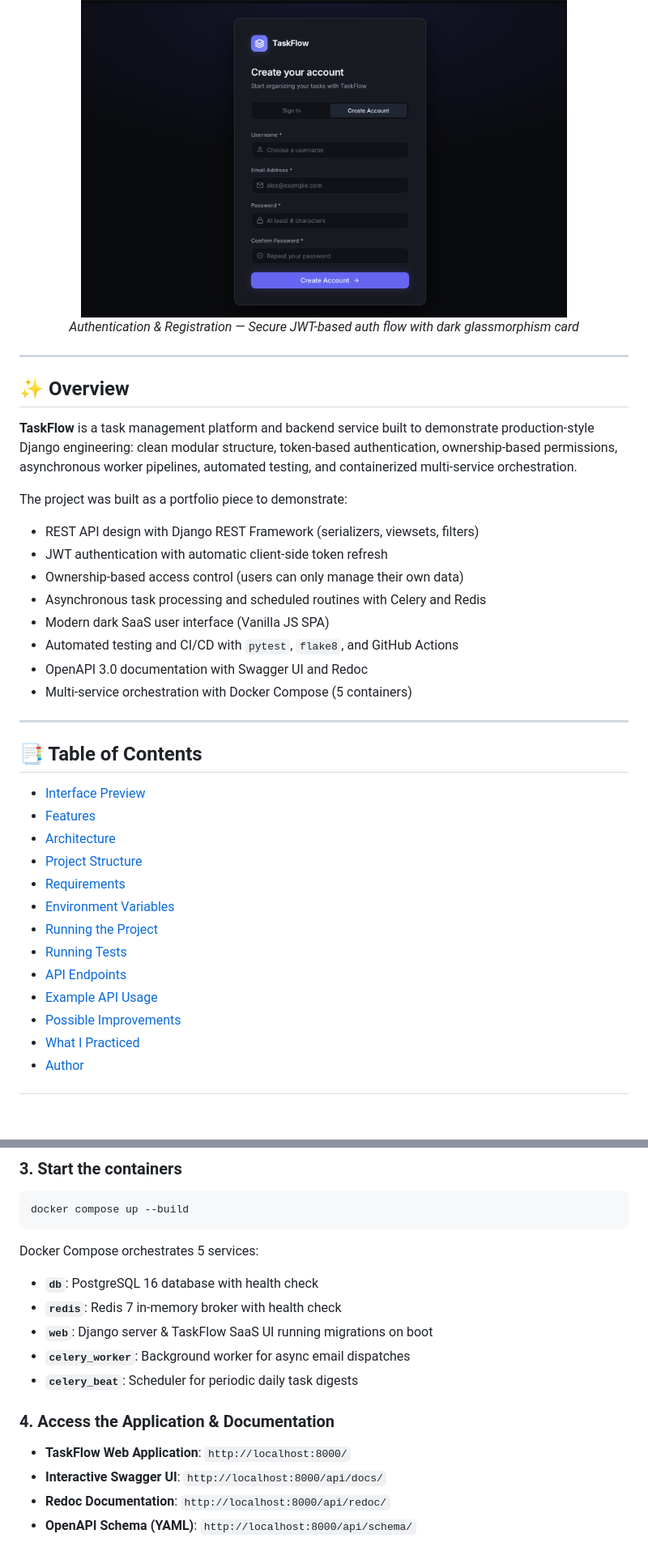
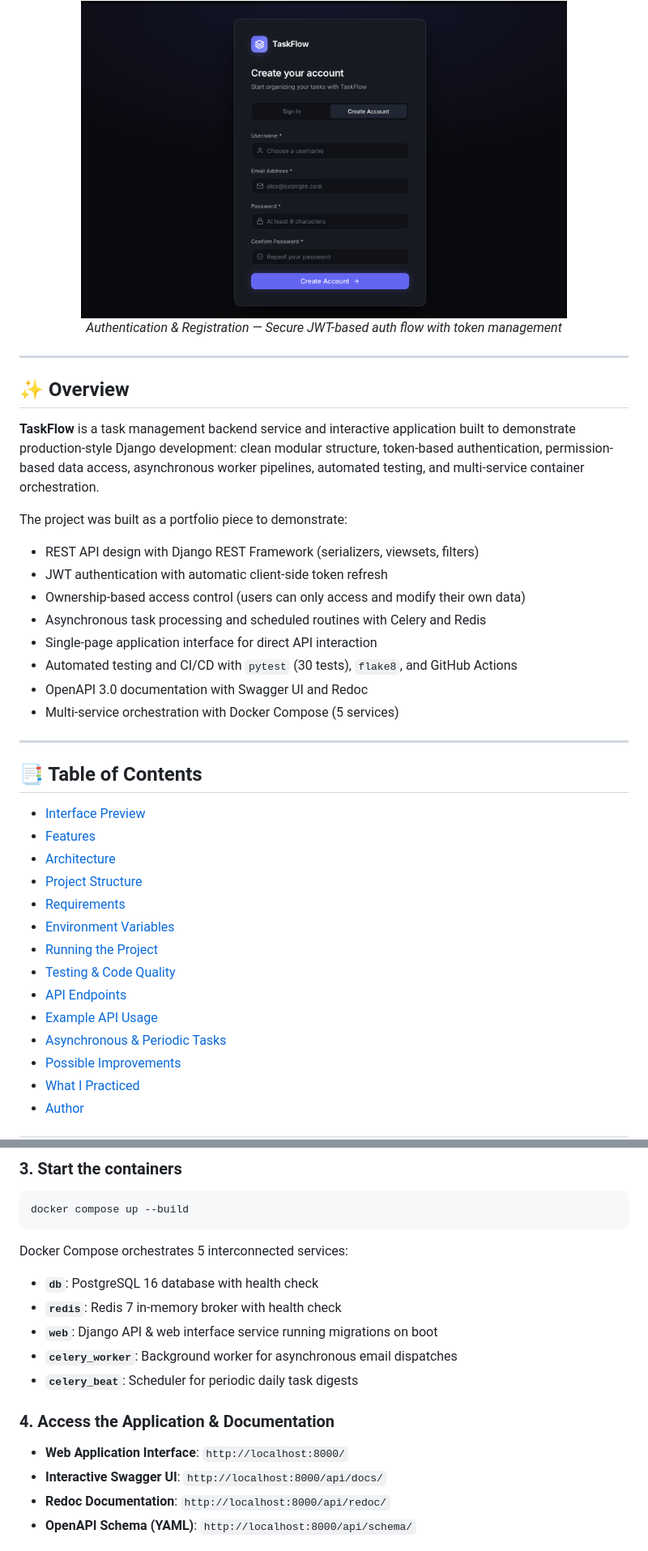
Before and after one commit to hezhenn/taskmanager, a Markdown page: README.md, 2 parts joined by grey strips. Shown at 81% size. GitHub-like rendering; blank space fills up the shorter version.

````diff
--- a/README.md
+++ b/README.md
@@ -57,25 +57,25 @@ A production-ready, full-stack task management platform and RESTful API built wi
 
 <div align="center">
   <img src="docs/images/auth-register.png" width="600" alt="Authentication & Registration">
-  <p><em>Authentication & Registration — Secure JWT-based auth flow with dark glassmorphism card</em></p>
+  <p><em>Authentication & Registration — Secure JWT-based auth flow with token management</em></p>
 </div>
 
 ---
 
 ## ✨ Overview
 
-**TaskFlow** is a task management platform and backend service built to demonstrate production-style Django engineering: clean modular structure, token-based authentication, ownership-based permissions, asynchronous worker pipelines, automated testing, and containerized multi-service orchestration.
+**TaskFlow** is a task management backend service and interactive application built to demonstrate production-style Django development: clean modular structure, token-based authentication, permission-based data access, asynchronous worker pipelines, automated testing, and multi-service container orchestration.
 
 The project was built as a portfolio piece to demonstrate:
 
 - REST API design with Django REST Framework (serializers, viewsets, filters)
 - JWT authentication with automatic client-side token refresh
-- Ownership-based access control (users can only manage their own data)
+- Ownership-based access control (users can only access and modify their own data)
 - Asynchronous task processing and scheduled routines with Celery and Redis
-- Modern dark SaaS user interface (Vanilla JS SPA)
-- Automated testing and CI/CD with `pytest`, `flake8`, and GitHub Actions
+- Single-page application interface for direct API interaction
+- Automated testing and CI/CD with `pytest` (30 tests), `flake8`, and GitHub Actions
 - OpenAPI 3.0 documentation with Swagger UI and Redoc
-- Multi-service orchestration with Docker Compose (5 containers)
+- Multi-service orchestration with Docker Compose (5 services)
 
 ---
 
@@ -88,9 +88,10 @@ The project was built as a portfolio piece to demonstrate:
 - [Requirements](#-requirements)
 - [Environment Variables](#-environment-variables)
 - [Running the Project](#-running-the-project)
-- [Running Tests](#-running-tests)
+- [Testing & Code Quality](#-testing--code-quality)
 - [API Endpoints](#-api-endpoints)
 - [Example API Usage](#-example-api-usage)
+- [Asynchronous & Periodic Tasks](#-asynchronous--periodic-tasks-celery--redis)
 - [Possible Improvements](#-possible-improvements)
 - [What I Practiced](#-what-i-practiced)
 - [Author](#-author)
@@ -262,16 +273,16 @@ cp .env.example .env
 docker compose up --build
 ```
 
-Docker Compose orchestrates 5 services:
+Docker Compose orchestrates 5 interconnected services:
 - **`db`**: PostgreSQL 16 database with health check
 - **`redis`**: Redis 7 in-memory broker with health check
-- **`web`**: Django server & TaskFlow SaaS UI running migrations on boot
-- **`celery_worker`**: Background worker for async email dispatches
+- **`web`**: Django API & web interface service running migrations on boot
+- **`celery_worker`**: Background worker for asynchronous email dispatches
 - **`celery_beat`**: Scheduler for periodic daily task digests
 
 ### 4. Access the Application & Documentation
 
-- **TaskFlow Web Application**: `http://localhost:8000/`
+- **Web Application Interface**: `http://localhost:8000/`
 - **Interactive Swagger UI**: `http://localhost:8000/api/docs/`
 - **Redoc Documentation**: `http://localhost:8000/api/redoc/`
 - **OpenAPI Schema (YAML)**: `http://localhost:8000/api/schema/`
````
Also changed, not shown: other parts of README.md (+99 -10 lines).
